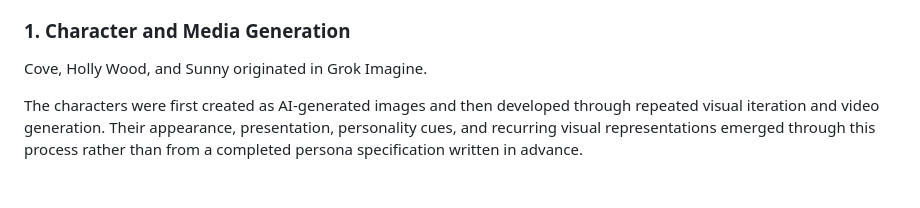
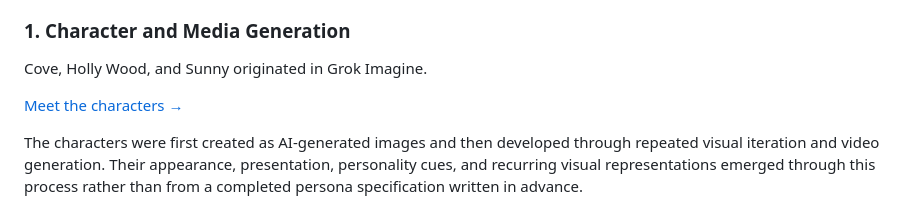
Before and after one commit to kaseymallette/believable-ai-characters, a Markdown page: README.md, the part around the change. Drawn GitHub-style; blank space fills up the shorter version.

Commit message:
Commit characters.md

```diff
--- a/README.md
+++ b/README.md
@@ -17,6 +17,8 @@ The project is built as a multi\-stage system rather than a single persona promp
 ### 1\. Character and Media Generation
 
 Cove, Holly Wood, and Sunny originated in Grok Imagine\.
+
+[Meet the characters →](docs/characters.md)
 
 The characters were first created as AI\-generated images and then developed through repeated visual iteration and video generation\. Their appearance, presentation, personality cues, and recurring visual representations emerged through this process rather than from a completed persona specification written in advance\.
 
```
Also changed, not shown: docs/characters.md (added, +38 -0 lines).
